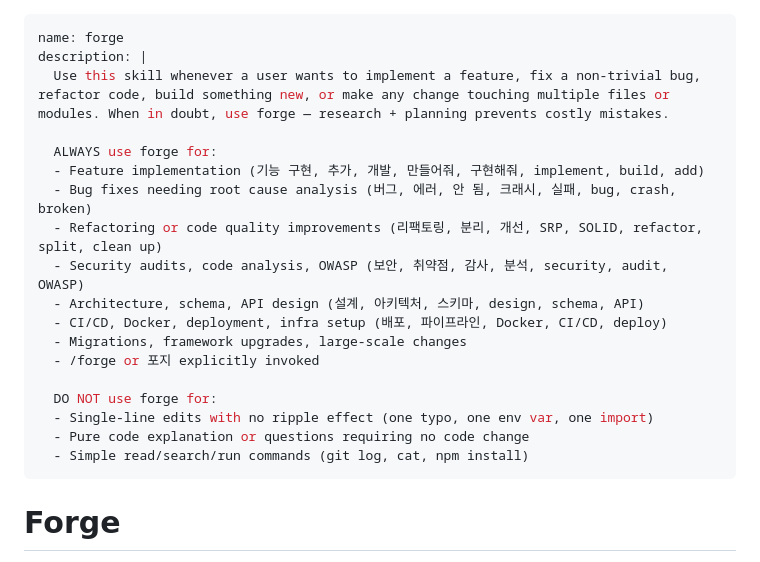
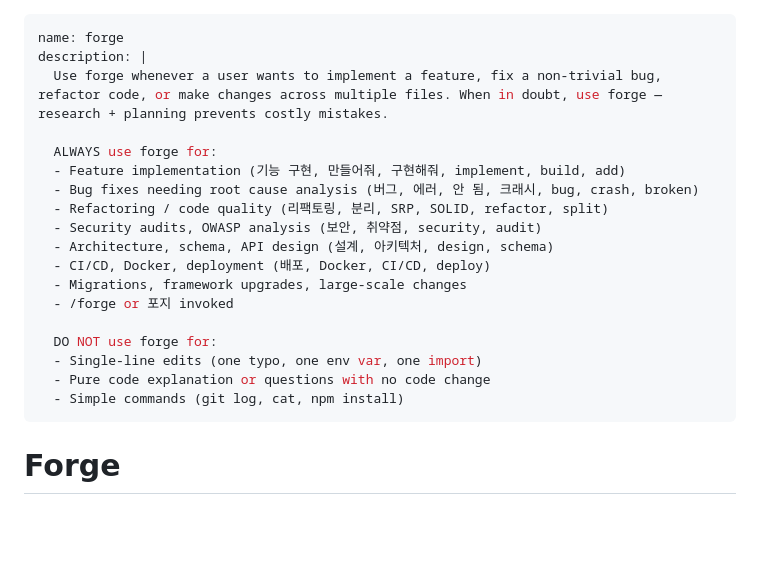
Before and after one commit to EcoKG/forge-skills, a Markdown page: forge/SKILL.md, the part around the change. Rendered like a GitHub page; blank space fills up the shorter version.

Commit message:
chore(forge): trim description to fit 1024-char package limit
Co-Authored-By: Claude Sonnet 4.6 <noreply@anthropic.com>

```diff
--- a/forge/SKILL.md
+++ b/forge/SKILL.md
@@ -1,22 +1,22 @@
 ---
 name: forge
 description: |
-  Use this skill whenever a user wants to implement a feature, fix a non-trivial bug, refactor code, build something new, or make any change touching multiple files or modules. When in doubt, use forge — research + planning prevents costly mistakes.
+  Use forge whenever a user wants to implement a feature, fix a non-trivial bug, refactor code, or make changes across multiple files. When in doubt, use forge — research + planning prevents costly mistakes.
 
   ALWAYS use forge for:
-  - Feature implementation (기능 구현, 추가, 개발, 만들어줘, 구현해줘, implement, build, add)
-  - Bug fixes needing root cause analysis (버그, 에러, 안 됨, 크래시, 실패, bug, crash, broken)
-  - Refactoring or code quality improvements (리팩토링, 분리, 개선, SRP, SOLID, refactor, split, clean up)
-  - Security audits, code analysis, OWASP (보안, 취약점, 감사, 분석, security, audit, OWASP)
-  - Architecture, schema, API design (설계, 아키텍처, 스키마, design, schema, API)
-  - CI/CD, Docker, deployment, infra setup (배포, 파이프라인, Docker, CI/CD, deploy)
+  - Feature implementation (기능 구현, 만들어줘, 구현해줘, implement, build, add)
+  - Bug fixes needing root cause analysis (버그, 에러, 안 됨, 크래시, bug, crash, broken)
+  - Refactoring / code quality (리팩토링, 분리, SRP, SOLID, refactor, split)
+  - Security audits, OWASP analysis (보안, 취약점, security, audit)
+  - Architecture, schema, API design (설계, 아키텍처, design, schema)
+  - CI/CD, Docker, deployment (배포, Docker, CI/CD, deploy)
   - Migrations, framework upgrades, large-scale changes
-  - /forge or 포지 explicitly invoked
+  - /forge or 포지 invoked
 
   DO NOT use forge for:
-  - Single-line edits with no ripple effect (one typo, one env var, one import)
-  - Pure code explanation or questions requiring no code change
-  - Simple read/search/run commands (git log, cat, npm install)
+  - Single-line edits (one typo, one env var, one import)
+  - Pure code explanation or questions with no code change
+  - Simple commands (git log, cat, npm install)
 ---
 
 # Forge
```
